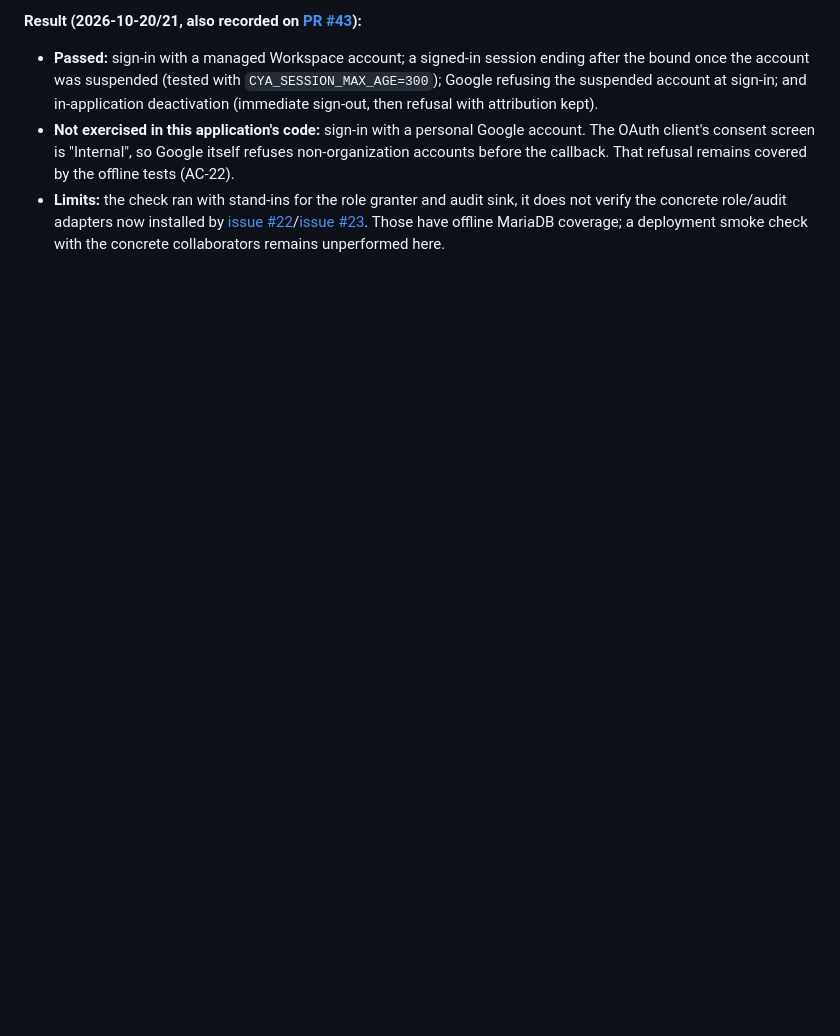
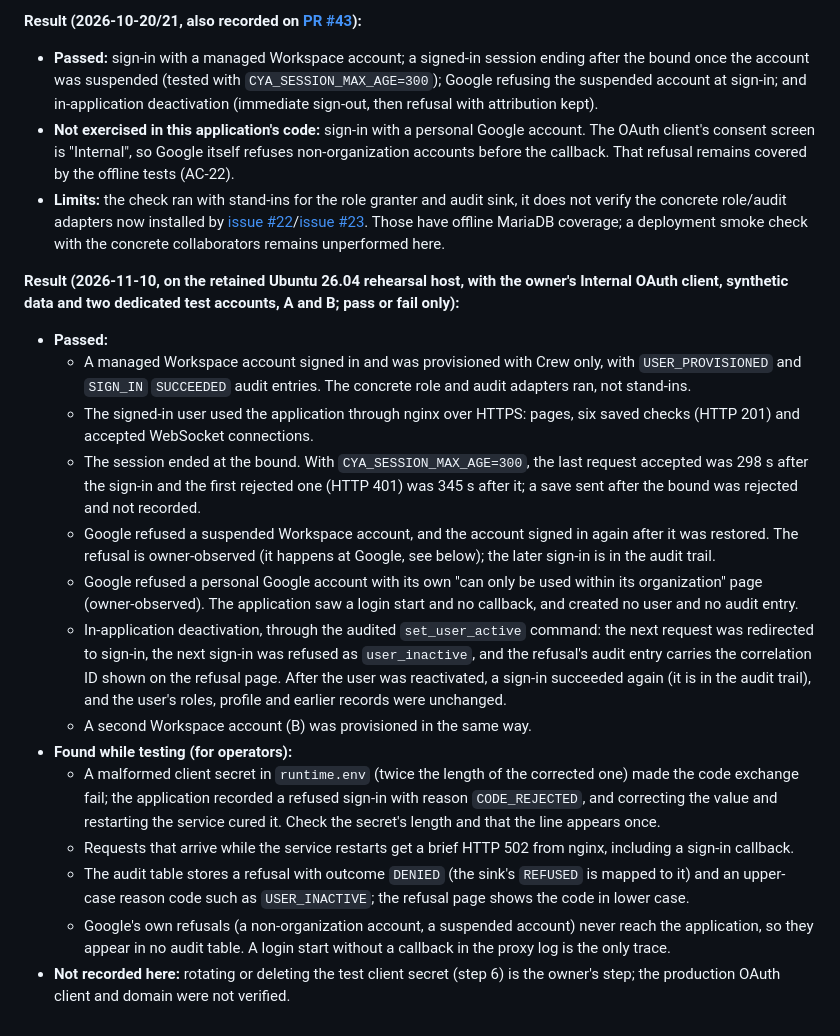
Before and after one commit to JustApu/CheckYourAmbulance, a Markdown page: docs/google-workspace-signin.md, the part around the change. Drawn GitHub-style; blank space fills up the shorter version.

```diff
--- a/docs/google-workspace-signin.md
+++ b/docs/google-workspace-signin.md
@@ -102,3 +102,19 @@ The owner chose dedicated, **non-personal** test accounts in the organization's
 - **Passed:** sign-in with a managed Workspace account; a signed-in session ending after the bound once the account was suspended (tested with `CYA_SESSION_MAX_AGE=300`); Google refusing the suspended account at sign-in; and in-application deactivation (immediate sign-out, then refusal with attribution kept).
 - **Not exercised in this application's code:** sign-in with a personal Google account. The OAuth client's consent screen is "Internal", so Google itself refuses non-organization accounts before the callback. That refusal remains covered by the offline tests (AC-22).
 - **Limits:** the check ran with stand-ins for the role granter and audit sink, it does not verify the concrete role/audit adapters now installed by [issue #22](https://github.com/JustApu/CheckYourAmbulance-archive/issues/22)/[issue #23](https://github.com/JustApu/CheckYourAmbulance-archive/issues/23). Those have offline MariaDB coverage; a deployment smoke check with the concrete collaborators remains unperformed here.
+
+**Result (2026-11-10, on the retained Ubuntu 26.04 rehearsal host, with the owner's Internal OAuth client, synthetic data and two dedicated test accounts, A and B; pass or fail only):**
+- **Passed:**
+  - A managed Workspace account signed in and was provisioned with Crew only, with `USER_PROVISIONED` and `SIGN_IN` `SUCCEEDED` audit entries. The concrete role and audit adapters ran, not stand-ins.
+  - The signed-in user used the application through nginx over HTTPS: pages, six saved checks (HTTP 201) and accepted WebSocket connections.
+  - The session ended at the bound. With `CYA_SESSION_MAX_AGE=300`, the last request accepted was 298 s after the sign-in and the first rejected one (HTTP 401) was 345 s after it; a save sent after the bound was rejected and not recorded.
+  - Google refused a suspended Workspace account, and the account signed in again after it was restored. The refusal is owner-observed (it happens at Google, see below); the later sign-in is in the audit trail.
+  - Google refused a personal Google account with its own "can only be used within its organization" page (owner-observed). The application saw a login start and no callback, and created no user and no audit entry.
+  - In-application deactivation, through the audited `set_user_active` command: the next request was redirected to sign-in, the next sign-in was refused as `user_inactive`, and the refusal's audit entry carries the correlation ID shown on the refusal page. After the user was reactivated, a sign-in succeeded again (it is in the audit trail), and the user's roles, profile and earlier records were unchanged.
+  - A second Workspace account (B) was provisioned in the same way.
+- **Found while testing (for operators):**
+  - A malformed client secret in `runtime.env` (twice the length of the corrected one) made the code exchange fail; the application recorded a refused sign-in with reason `CODE_REJECTED`, and correcting the value and restarting the service cured it. Check the secret's length and that the line appears once.
+  - Requests that arrive while the service restarts get a brief HTTP 502 from nginx, including a sign-in callback.
+  - The audit table stores a refusal with outcome `DENIED` (the sink's `REFUSED` is mapped to it) and an upper-case reason code such as `USER_INACTIVE`; the refusal page shows the code in lower case.
+  - Google's own refusals (a non-organization account, a suspended account) never reach the application, so they appear in no audit table. A login start without a callback in the proxy log is the only trace.
+- **Not recorded here:** rotating or deleting the test client secret (step 6) is the owner's step; the production OAuth client and domain were not verified.
```
Also changed, not shown: AGENTS.md (+1 -1 lines), docs/deployment-runbook.md (+11 -3 lines).
